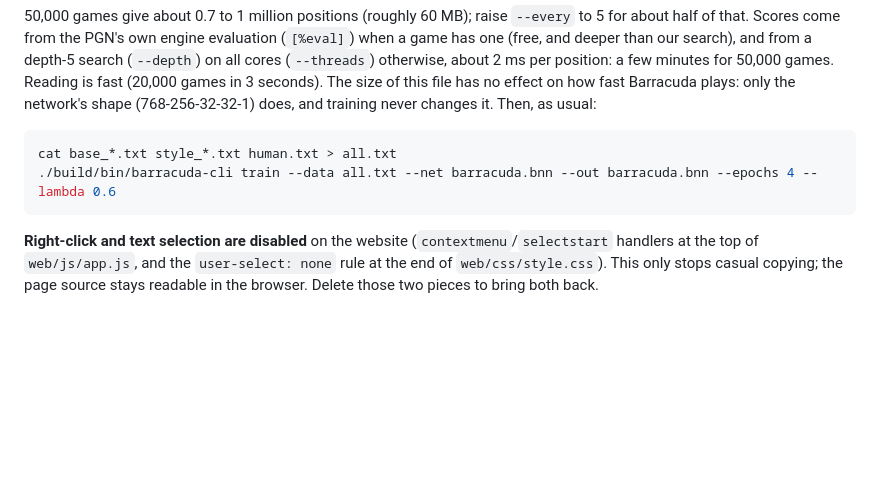
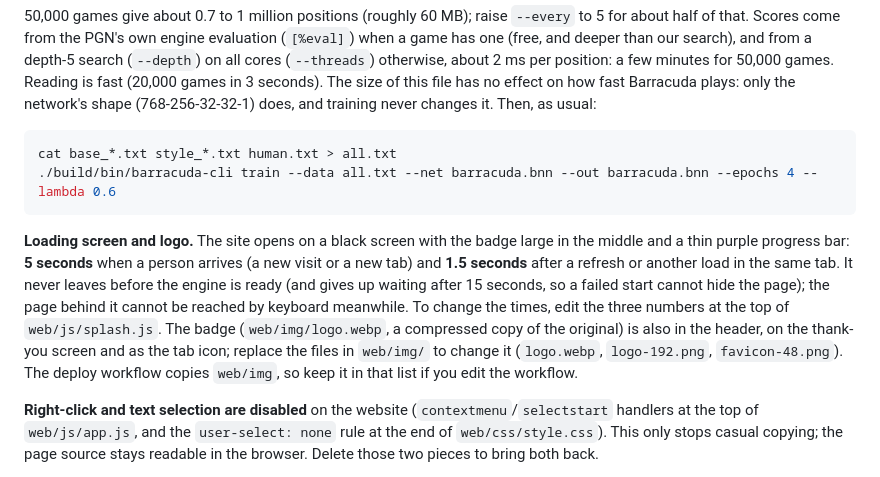
Before and after one commit to DevAuto473/project.baracuda, a Markdown page: README.md, the part around one of its changes. Drawn GitHub-style; blank space fills up the shorter version.

````diff
--- a/README.md
+++ b/README.md
@@ -384,6 +386,8 @@ cat base_*.txt style_*.txt human.txt > all.txt
 ./build/bin/barracuda-cli train --data all.txt --net barracuda.bnn --out barracuda.bnn --epochs 4 --lambda 0.6
 ```
 
+**Loading screen and logo.** The site opens on a black screen with the badge large in the middle and a thin purple progress bar: **5 seconds** when a person arrives (a new visit or a new tab) and **1.5 seconds** after a refresh or another load in the same tab. It never leaves before the engine is ready (and gives up waiting after 15 seconds, so a failed start cannot hide the page); the page behind it cannot be reached by keyboard meanwhile. To change the times, edit the three numbers at the top of `web/js/splash.js`. The badge (`web/img/logo.webp`, a compressed copy of the original) is also in the header, on the thank-you screen and as the tab icon; replace the files in `web/img/` to change it (`logo.webp`, `logo-192.png`, `favicon-48.png`). The deploy workflow copies `web/img`, so keep it in that list if you edit the workflow.
+
 **Right-click and text selection are disabled** on the website (`contextmenu`/`selectstart` handlers at the top of `web/js/app.js`, and the `user-select: none` rule at the end of `web/css/style.css`). This only stops casual copying; the page source stays readable in the browser. Delete those two pieces to bring both back.
 
 **Stylesheet check.** `node web/test/css_check.mjs` fails on an unbalanced brace in `web/css/style.css` (the deploy workflow runs it): browsers silently drop the rules after such a mistake.
````
Also changed, not shown: other parts of README.md (+2 -0 lines), web/img/favicon-48.png (added), web/img/logo-192.png (added), 6 other files.
